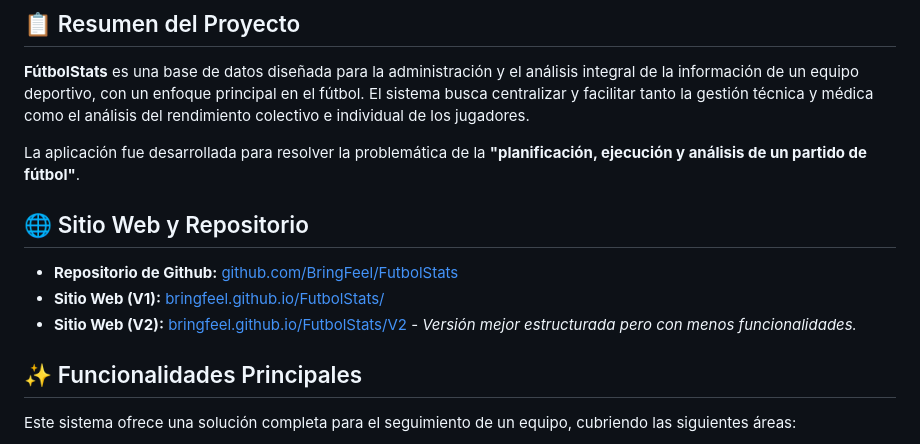
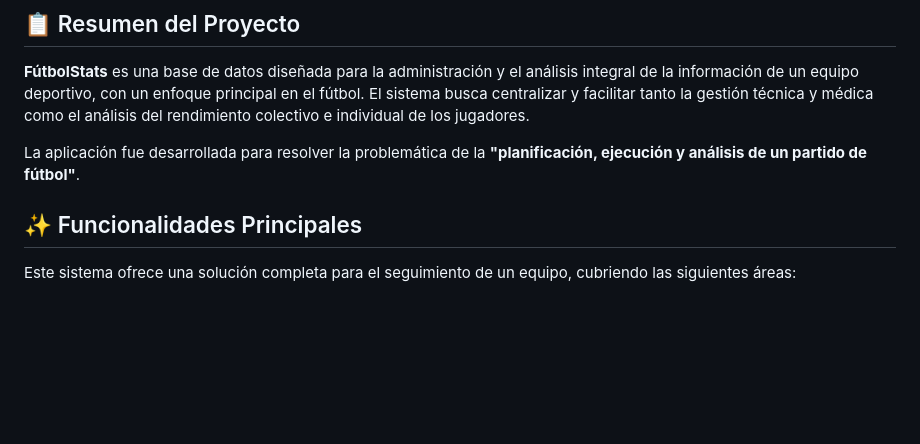
Before and after one commit to BringFeel/FutbolStats, a Markdown page: README.md, the part around the change. Drawn GitHub-style; blank space fills up the shorter version.

```diff
--- a/README.md
+++ b/README.md
@@ -7,12 +7,6 @@
 **FútbolStats** es una base de datos diseñada para la administración y el análisis integral de la información de un equipo deportivo, con un enfoque principal en el fútbol. El sistema busca centralizar y facilitar tanto la gestión técnica y médica como el análisis del rendimiento colectivo e individual de los jugadores.
 
 La aplicación fue desarrollada para resolver la problemática de la **"planificación, ejecución y análisis de un partido de fútbol"**.
-
-## 🌐 Sitio Web y Repositorio
-
-  * **Repositorio de Github:** [github.com/BringFeel/FutbolStats](https://www.google.com/search?q=https://github.com/BringFeel/FutbolStats)
-  * **Sitio Web (V1):** [bringfeel.github.io/FutbolStats/](https://www.google.com/search?q=https://bringfeel.github.io/FutbolStats/)
-  * **Sitio Web (V2):** [bringfeel.github.io/FutbolStats/V2](https://www.google.com/search?q=http://bringfeel.github.io/FutbolStats/V2) - *Versión mejor estructurada pero con menos funcionalidades.*
 
 ## ✨ Funcionalidades Principales
 
```
